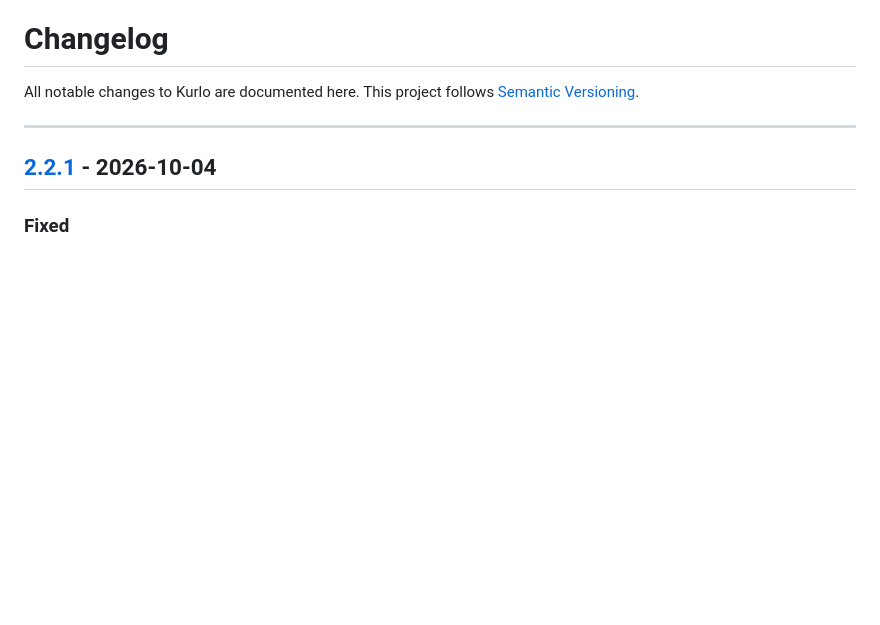
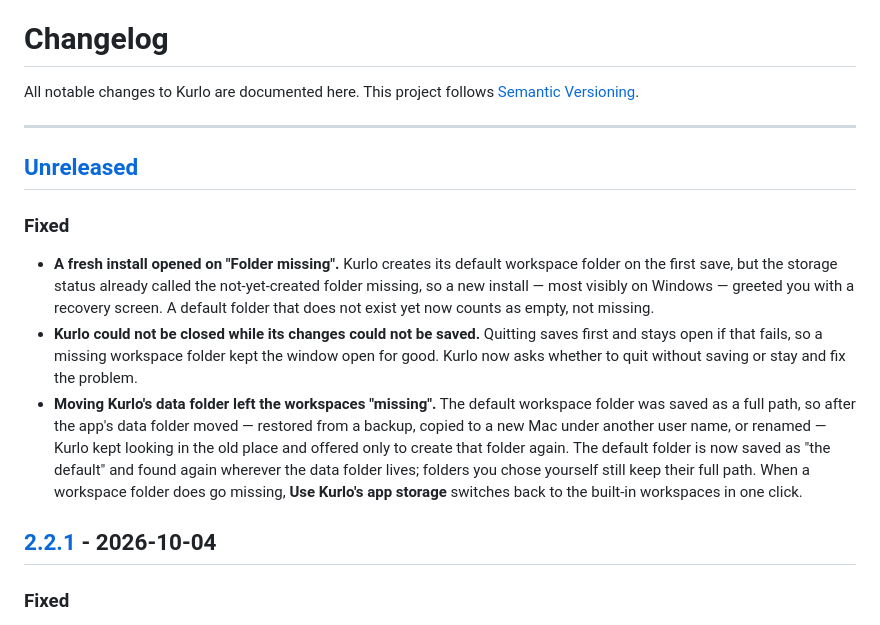
Before and after one commit to relay-client/relay, a Markdown page: CHANGELOG.md, the part around the change. GitHub-like rendering; blank space fills up the shorter version.

Commit message:
docs: note the workspace folder and quit fixes

```diff
--- a/CHANGELOG.md
+++ b/CHANGELOG.md
@@ -4,6 +4,14 @@ All notable changes to Kurlo are documented here. This project follows
 [Semantic Versioning](https://semver.org/spec/v2.0.0.html).
 
 ---
+
+## [Unreleased]
+
+### Fixed
+
+- **A fresh install opened on "Folder missing".** Kurlo creates its default workspace folder on the first save, but the storage status already called the not-yet-created folder missing, so a new install — most visibly on Windows — greeted you with a recovery screen. A default folder that does not exist yet now counts as empty, not missing.
+- **Kurlo could not be closed while its changes could not be saved.** Quitting saves first and stays open if that fails, so a missing workspace folder kept the window open for good. Kurlo now asks whether to quit without saving or stay and fix the problem.
+- **Moving Kurlo's data folder left the workspaces "missing".** The default workspace folder was saved as a full path, so after the app's data folder moved — restored from a backup, copied to a new Mac under another user name, or renamed — Kurlo kept looking in the old place and offered only to create that folder again. The default folder is now saved as "the default" and found again wherever the data folder lives; folders you chose yourself still keep their full path. When a workspace folder does go missing, **Use Kurlo's app storage** switches back to the built-in workspaces in one click.
 
 ## [2.2.1] - 2026-10-04
 
```
Also changed, not shown: 1 other file.
